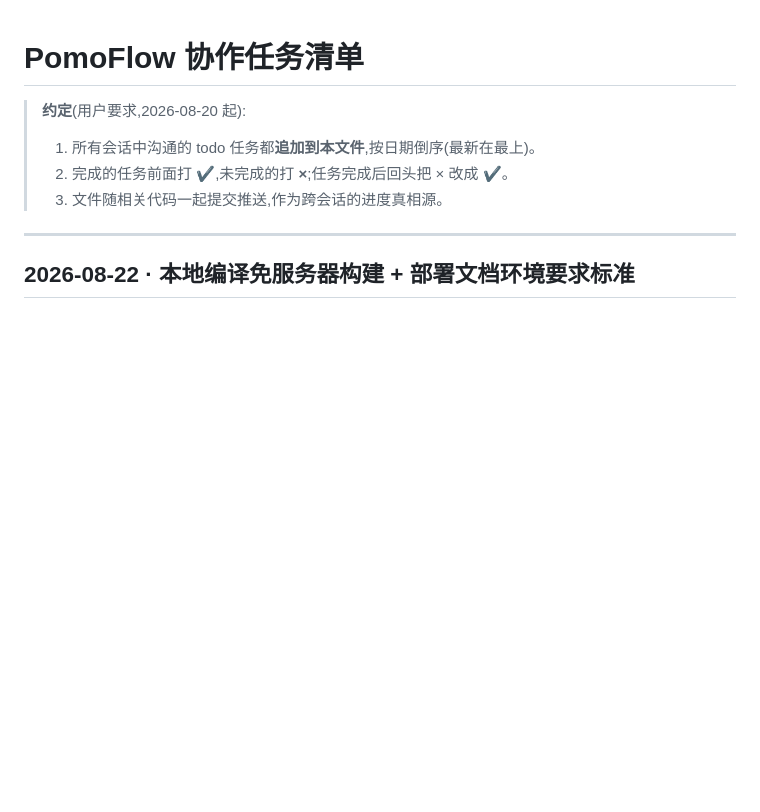
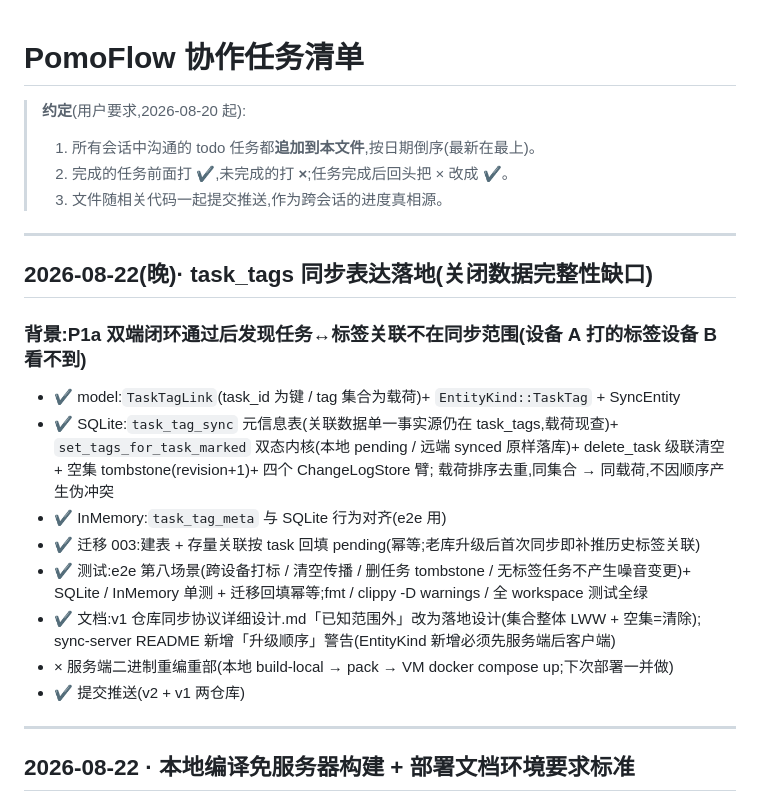
Before and after one commit to zyq-hfyc/pomoflow-next, a Markdown page: docs/协作任务清单.md, the part around the change. Drawn GitHub-style; blank space fills up the shorter version.

```diff
--- a/docs/协作任务清单.md
+++ b/docs/协作任务清单.md
@@ -4,6 +4,26 @@
 > 1. 所有会话中沟通的 todo 任务都**追加到本文件**,按日期倒序(最新在最上)。
 > 2. 完成的任务前面打 **✔**,未完成的打 **×**;任务完成后回头把 × 改成 ✔。
 > 3. 文件随相关代码一起提交推送,作为跨会话的进度真相源。
+
+---
+
+## 2026-08-22(晚)· task_tags 同步表达落地(关闭数据完整性缺口)
+
+### 背景:P1a 双端闭环通过后发现任务↔标签关联不在同步范围(设备 A 打的标签设备 B 看不到)
+
+- ✔ model:`TaskTagLink`(task_id 为键 / tag 集合为载荷)+ `EntityKind::TaskTag` + SyncEntity
+- ✔ SQLite:`task_tag_sync` 元信息表(关联数据单一事实源仍在 task_tags,载荷现查)+
+  `set_tags_for_task_marked` 双态内核(本地 pending / 远端 synced 原样落库)+
+  delete_task 级联清空 + 空集 tombstone(revision+1)+ 四个 ChangeLogStore 臂;
+  载荷排序去重,同集合 → 同载荷,不因顺序产生伪冲突
+- ✔ InMemory:`task_tag_meta` 与 SQLite 行为对齐(e2e 用)
+- ✔ 迁移 003:建表 + 存量关联按 task 回填 pending(幂等;老库升级后首次同步即补推历史标签关联)
+- ✔ 测试:e2e 第八场景(跨设备打标 / 清空传播 / 删任务 tombstone / 无标签任务不产生噪音变更)+
+  SQLite / InMemory 单测 + 迁移回填幂等;fmt / clippy -D warnings / 全 workspace 测试全绿
+- ✔ 文档:v1 仓库同步协议详细设计.md「已知范围外」改为落地设计(集合整体 LWW + 空集=清除);
+  sync-server README 新增「升级顺序」警告(EntityKind 新增必须先服务端后客户端)
+- × 服务端二进制重编重部(本地 build-local → pack → VM docker compose up;下次部署一并做)
+- ✔ 提交推送(v2 + v1 两仓库)
 
 ---
 
```
Also changed, not shown: services/sync-server/README.md (+11 -0 lines).
